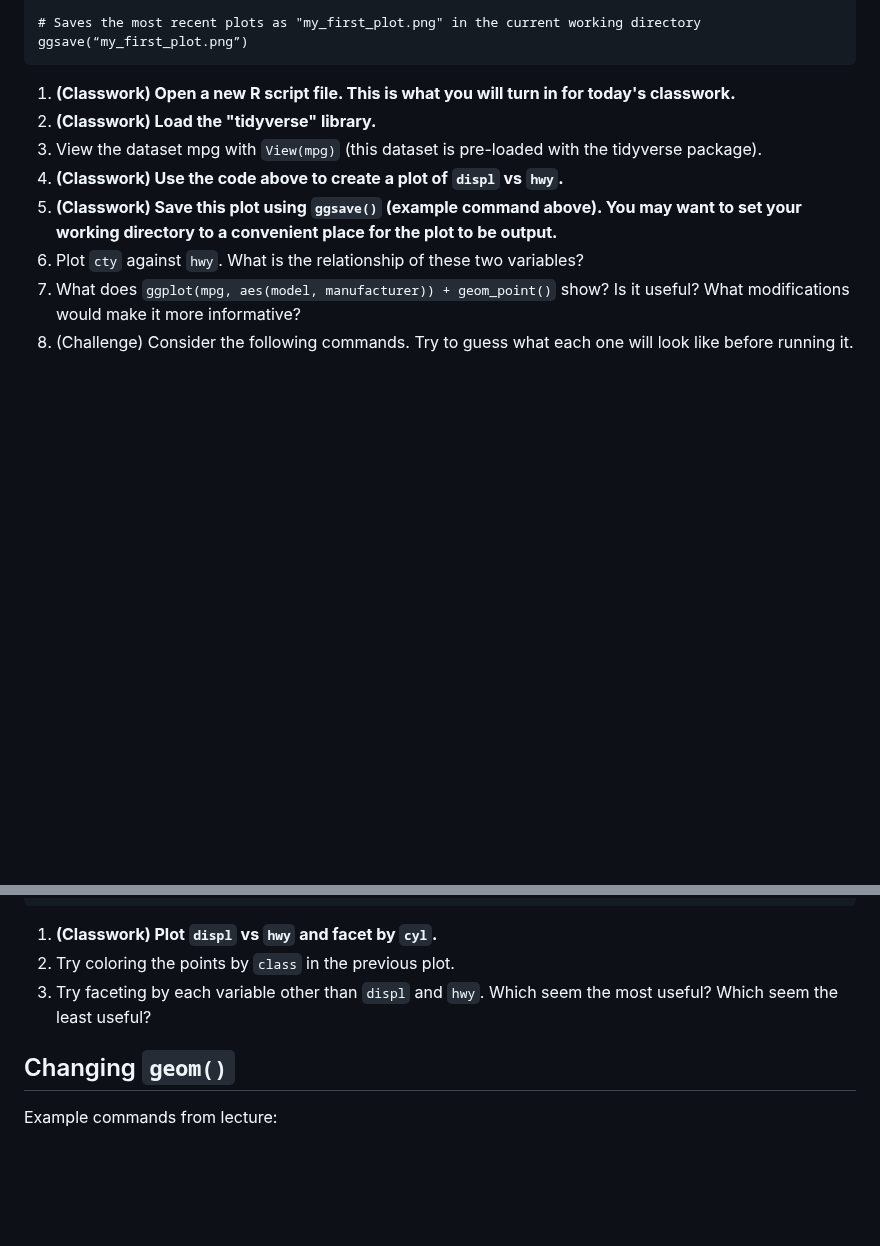
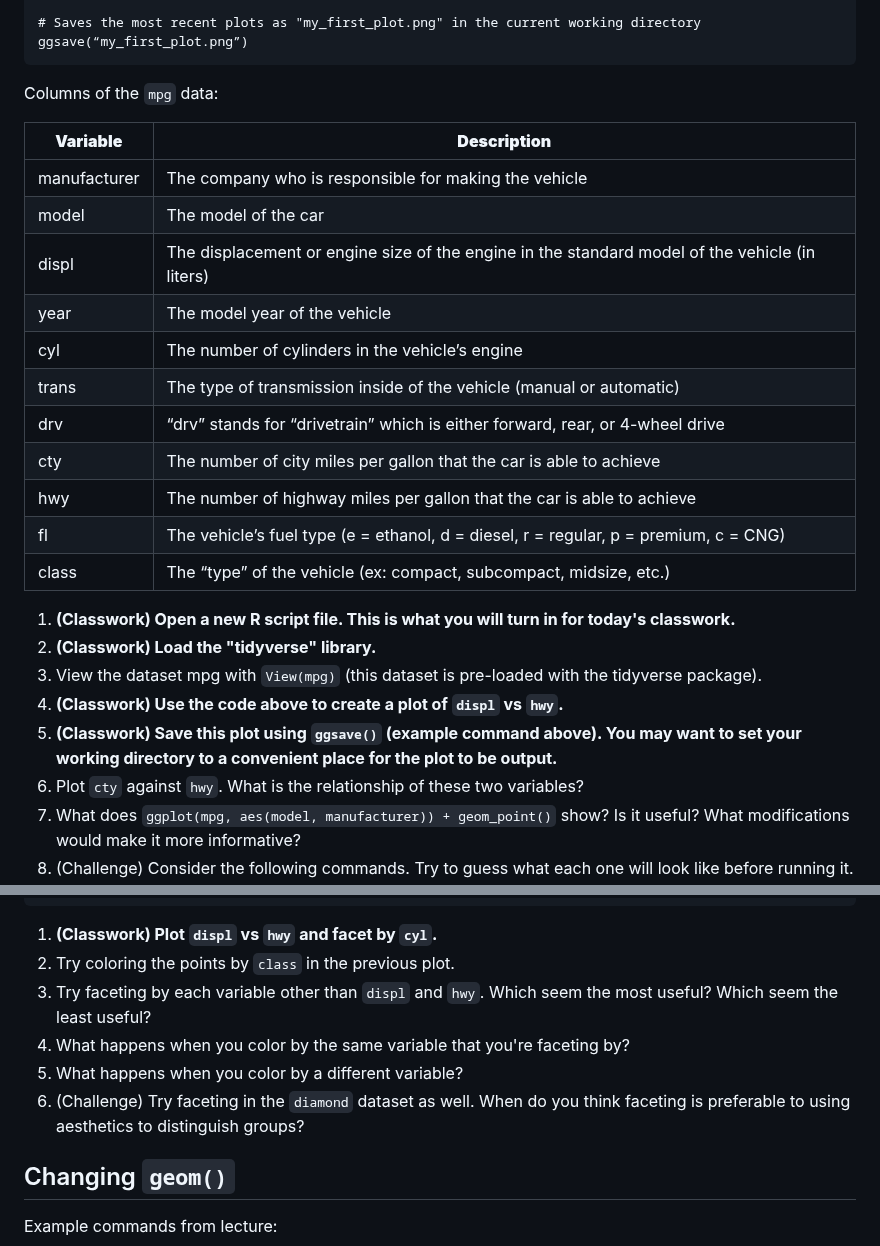
Before and after one commit to juliaolivieri/COMP_162, a Markdown page: lecture9/README.md, 2 parts joined by grey strips. Rendered like a GitHub page; blank space fills up the shorter version.

````diff
--- a/lecture9/README.md
+++ b/lecture9/README.md
@@ -18,6 +18,21 @@ ggplot(mpg,
 # Saves the most recent plots as "my_first_plot.png" in the current working directory
 ggsave(“my_first_plot.png”)
 ```
+Columns of the `mpg` data:
+
+| **Variable** | **Description** |
+----|---
+| manufacturer | The company who is responsible for making the vehicle |
+| model | The model of the car |
+| displ | The displacement or engine size of the engine in the standard model of the vehicle (in liters) |
+| year | The model year of the vehicle  |
+| cyl | The number of cylinders in the vehicle’s engine |
+| trans | The type of transmission inside of the vehicle (manual or automatic) |
+| drv | “drv” stands for “drivetrain” which is either forward, rear, or 4-wheel drive |
+| cty | The number of city miles per gallon that the car is able to achieve|
+| hwy | The number of highway miles per gallon that the car is able to achieve|
+| fl | The vehicle’s fuel type (e = ethanol, d = diesel, r = regular, p = premium, c = CNG) |
+| class | The “type” of the vehicle (ex: compact, subcompact, midsize, etc.) |
 
 1. **(Classwork) Open a new R script file. This is what you will turn in for today's classwork.**
 2. **(Classwork) Load the "tidyverse" library.**
@@ -83,6 +98,9 @@ ggplot(mpg,
 1. **(Classwork) Plot `displ` vs `hwy` and facet by `cyl`.**
 2. Try coloring the points by `class` in the previous plot.
 3. Try faceting by each variable other than `displ` and `hwy`. Which seem the most useful? Which seem the least useful?
+4. What happens when you color by the same variable that you're faceting by?
+5. What happens when you color by a different variable?
+6. (Challenge) Try faceting in the `diamond` dataset as well. When do you think faceting is preferable to using aesthetics to distinguish groups?
 
 ## Changing `geom()`
 Example commands from lecture:
````
